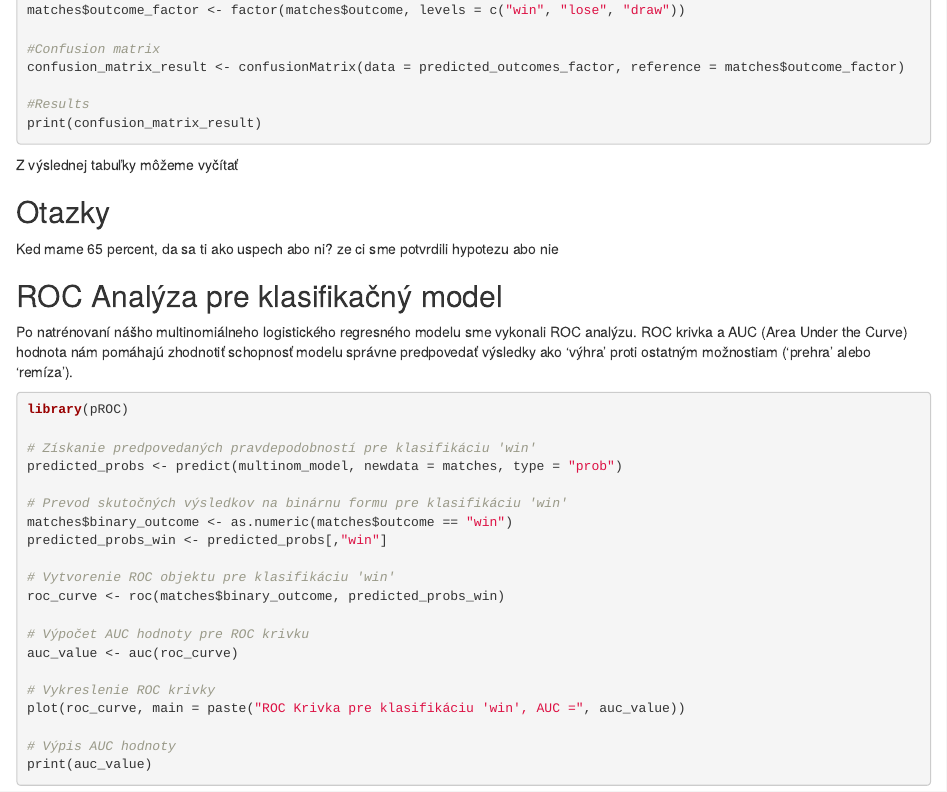
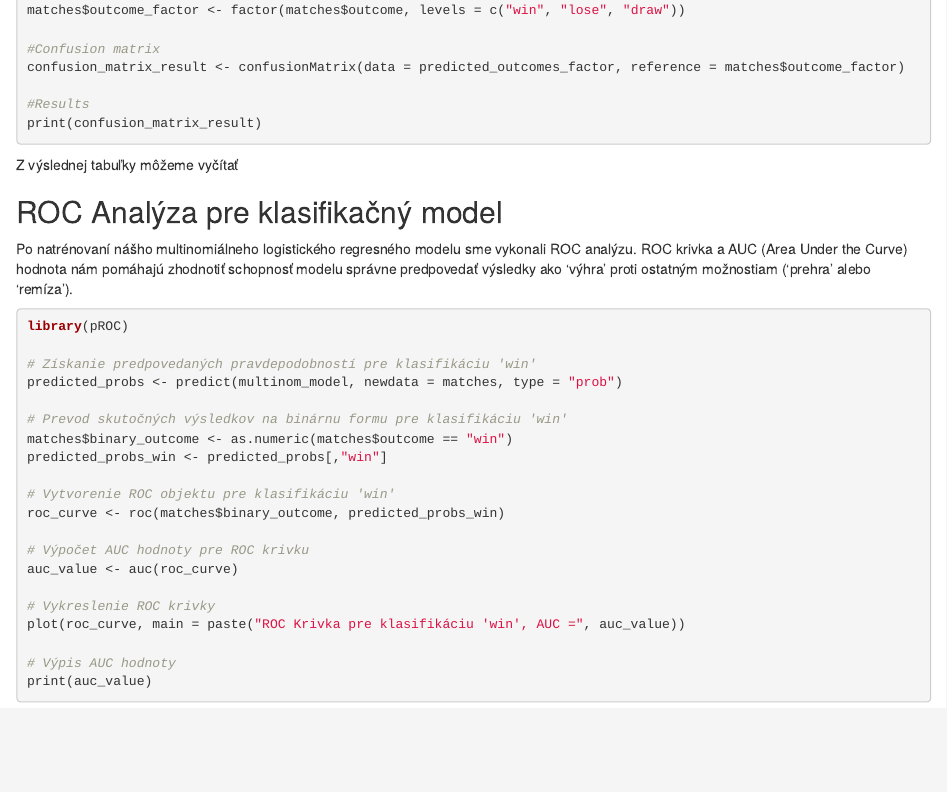
Before and after one commit to domklusak/OZNAL, an R Markdown document (zadanie1_xkovald_xklusak.Rmd): the page in a window 1100 px wide, from 2970 px down. Rendered offline with R 4.5, knitr and Pandoc, with nearby package versions; the code chunks are not run, so their results and figures are left out.

Commit message:
small ajdusment

```diff
--- a/zadanie1_xkovald_xklusak.Rmd
+++ b/zadanie1_xkovald_xklusak.Rmd
@@ -200,10 +200,6 @@ print(confusion_matrix_result)
 Z výslednej tabuľky môžeme vyčítať
 
 
-## Otazky
-
-Ked mame 65 percent, da sa ti ako uspech abo ni? ze ci sme potvrdili hypotezu abo nie
-
 
 ## ROC Analýza pre klasifikačný model
 
```
Also changed, not shown: 1 other file.
